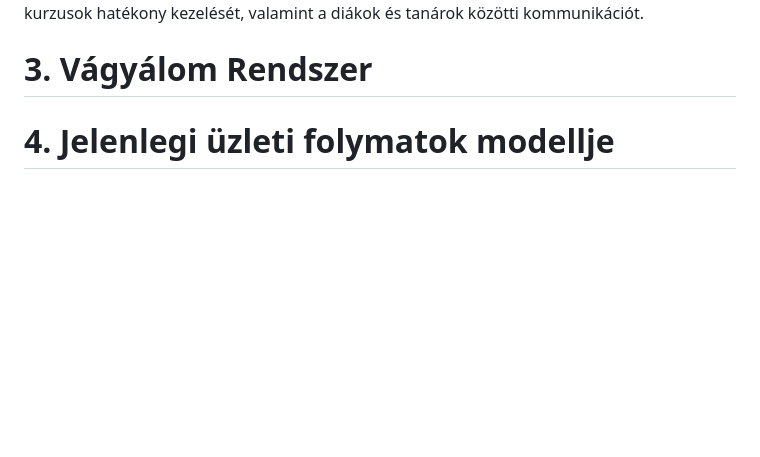
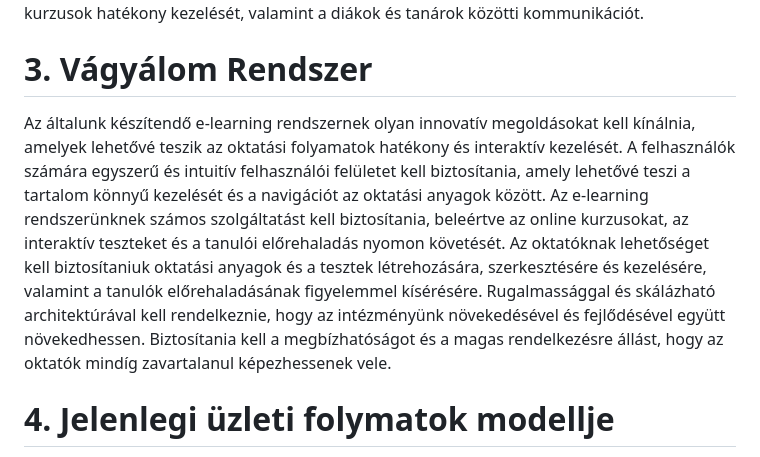
Before and after one commit to ivan-akos/e-learning-AFP2-23, a Markdown page: docs/Követelmény_specifikáció.md, the part around the change. GitHub-like rendering; blank space fills up the shorter version.

Commit message:
köv. spec.: vágyálom rendszer

```diff
--- a/docs/Követelmény_specifikáció.md
+++ b/docs/Követelmény_specifikáció.md
@@ -13,6 +13,9 @@ Az online e-learning weboldalak területén jelenleg is elérhető számos szoft
 Azonban nem áll rendelkezésre olyan weboldal, amely az oktatási intézményünk specifikus igényeit és követelményeit figyelembe véve biztosítaná az oktatási anyagok, tesztek és kurzusok hatékony kezelését, valamint a diákok és tanárok közötti kommunikációt.
 
 # 3. Vágyálom Rendszer
+Az általunk készítendő e-learning rendszernek olyan innovatív megoldásokat kell kínálnia, amelyek lehetővé teszik az oktatási folyamatok hatékony és interaktív kezelését. A felhasználók számára egyszerű és intuitív felhasználói felületet kell biztosítania, amely lehetővé teszi a tartalom könnyű kezelését és a navigációt az oktatási anyagok között.
+Az e-learning rendszerünknek számos szolgáltatást kell biztosítania, beleértve az online kurzusokat, az interaktív teszteket és a tanulói előrehaladás nyomon követését. Az oktatóknak lehetőséget kell biztosítaniuk oktatási anyagok és a tesztek létrehozására, szerkesztésére és kezelésére, valamint a tanulók előrehaladásának figyelemmel kísérésére.
+Rugalmassággal és skálázható architektúrával kell rendelkeznie, hogy az intézményünk növekedésével és fejlődésével együtt növekedhessen. Biztosítania kell a megbízhatóságot és a magas rendelkezésre állást, hogy az oktatók mindíg zavartalanul képezhessenek vele.
 
 # 4. Jelenlegi üzleti folymatok modellje
 A mai világban már teljesen evidens az, hogy már majdnem minden háztartásban előfordul az internet, illetve minden második ember rendelkezik okos technológiával.Ezáltal a mai fiatalok egyre többet támaszkodnak az internet adta lehetőségekre, az internet segítségével tanulnak és fejlesztik magukat.Nagyon ritka az, hogy a hagyományos módszerekhez forduljanak, tehát nem a régen megszokott tankönyves vagy papír alapú módszerhez nyúlnak, hanem legtöbbször internetes oldalak, csoportok, online kurzusok segítségére támaszkodnak.Éppen ezért fontos az, hogy az online felületek segítséget kihasználva fejlesszük tovább az e-learning felületek alkalmazását.A legjobb példa arra, hogy mennyire sikeres lehet az e-learning felületek használata az az, hogy az egyetemeken ezt a módszert alkalmazzák a pandémia ideje óta is.Ez is bizonyíték arra, hogy az e-learning tanulási módszer egy olyan oktatási és fejlesztési alkalmatosság lehet, amit más oktatási rendszerben is hosszútávon, sikeresen és kamatoztatva lehet alkalmazni.
```
